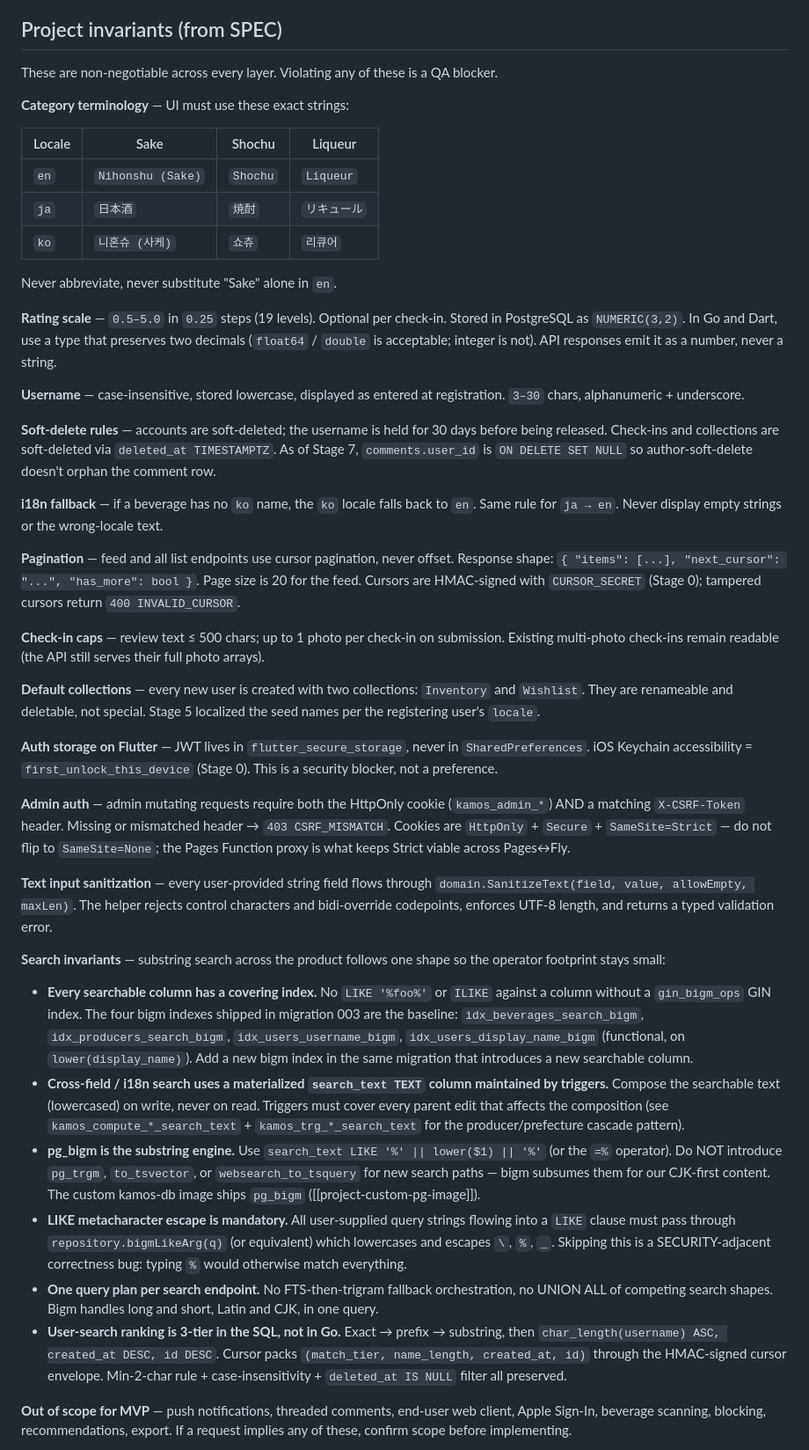
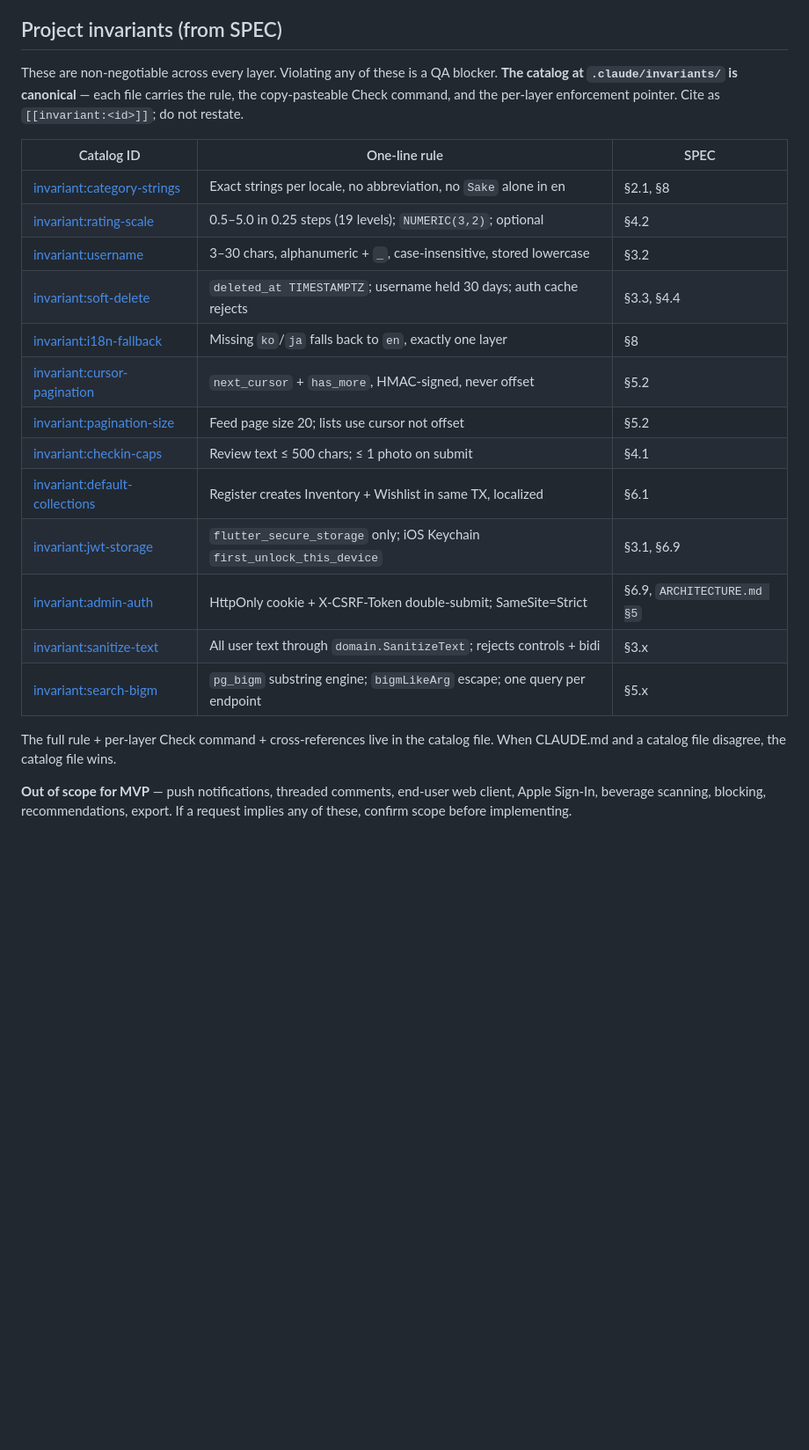
Before and after one commit to llyfn/kamos, a Markdown page: .claude/CLAUDE.md, the part around one of its changes. Shown at 88% size. Drawn GitHub-style; blank space fills up the shorter version.

Commit message:
docs(claude): point CLAUDE.md at catalog, protocols, schemas, validator, new agents
Update the 'How this project uses agents and skills' section to name the
single sources of truth (.claude/invariants/, .claude/protocols/,
.claude/schemas/, INDEX files) and the four session modes (kamos-build,
spec-sweep, code-review, single-task).

Collapse the 'Project invariants' section from 7 prose blocks (which had
drifted vs the catalog before this PR) to a 13-row table that links each
invariant to its catalog file. The catalog is now authoritative; CLAUDE.md
references it.

Extend the 'For specific work' footer to cover the new skills
(spec-sweep, verify-gates, deploy-runbook, doc-sync) and point to the
INDEX files for the full registry.

```diff
--- a/.claude/CLAUDE.md
+++ b/.claude/CLAUDE.md
@@ -117,46 +129,25 @@ Two clients, two auth surfaces:
 
 ## Project invariants (from SPEC)
 
-These are non-negotiable across every layer. Violating any of these is a QA blocker.
+These are non-negotiable across every layer. Violating any of these is a QA blocker. **The catalog at `.claude/invariants/` is canonical** — each file carries the rule, the copy-pasteable Check command, and the per-layer enforcement pointer. Cite as `[[invariant:<id>]]`; do not restate.
 
-**Category terminology** — UI must use these exact strings:
+| Catalog ID | One-line rule | SPEC |
+|---|---|---|
+| [invariant:category-strings](.claude/invariants/category-strings.md) | Exact strings per locale, no abbreviation, no `Sake` alone in en | §2.1, §8 |
+| [invariant:rating-scale](.claude/invariants/rating-scale.md) | 0.5–5.0 in 0.25 steps (19 levels); `NUMERIC(3,2)`; optional | §4.2 |
+| [invariant:username](.claude/invariants/username.md) | 3–30 chars, alphanumeric + `_`, case-insensitive, stored lowercase | §3.2 |
+| [invariant:soft-delete](.claude/invariants/soft-delete.md) | `deleted_at TIMESTAMPTZ`; username held 30 days; auth cache rejects | §3.3, §4.4 |
+| [invariant:i18n-fallback](.claude/invariants/i18n-fallback.md) | Missing `ko`/`ja` falls back to `en`, exactly one layer | §8 |
+| [invariant:cursor-pagination](.claude/invariants/cursor-pagination.md) | `next_cursor` + `has_more`, HMAC-signed, never offset | §5.2 |
+| [invariant:pagination-size](.claude/invariants/pagination-size.md) | Feed page size 20; lists use cursor not offset | §5.2 |
+| [invariant:checkin-caps](.claude/invariants/checkin-caps.md) | Review text ≤ 500 chars; ≤ 1 photo on submit | §4.1 |
+| [invariant:default-collections](.claude/invariants/default-collections.md) | Register creates Inventory + Wishlist in same TX, localized | §6.1 |
+| [invariant:jwt-storage](.claude/invariants/jwt-storage.md) | `flutter_secure_storage` only; iOS Keychain `first_unlock_this_device` | §3.1, §6.9 |
+| [invariant:admin-auth](.claude/invariants/admin-auth.md) | HttpOnly cookie + X-CSRF-Token double-submit; SameSite=Strict | §6.9, `ARCHITECTURE.md §5` |
+| [invariant:sanitize-text](.claude/invariants/sanitize-text.md) | All user text through `domain.SanitizeText`; rejects controls + bidi | §3.x |
+| [invariant:search-bigm](.claude/invariants/search-bigm.md) | `pg_bigm` substring engine; `bigmLikeArg` escape; one query per endpoint | §5.x |
 
-| Locale | Sake | Shochu | Liqueur |
-|---|---|---|---|
-| `en` | `Nihonshu (Sake)` | `Shochu` | `Liqueur` |
-| `ja` | `日本酒` | `焼酎` | `リキュール` |
-| `ko` | `니혼슈 (사케)` | `쇼츄` | `리큐어` |
-
-Never abbreviate, never substitute "Sake" alone in `en`.
-
-**Rating scale** — `0.5–5.0` in `0.25` steps (19 levels). Optional per check-in. Stored in PostgreSQL as `NUMERIC(3,2)`. In Go and Dart, use a type that preserves two decimals (`float64` / `double` is acceptable; integer is not). API responses emit it as a number, never a string.
-
-**Username** — case-insensitive, stored lowercase, displayed as entered at registration. `3–30` chars, alphanumeric + underscore.
-
-**Soft-delete rules** — accounts are soft-deleted; the username is held for 30 days before being released. Check-ins and collections are soft-deleted via `deleted_at TIMESTAMPTZ`. As of Stage 7, `comments.user_id` is `ON DELETE SET NULL` so author-soft-delete doesn't orphan the comment row.
-
-**i18n fallback** — if a beverage has no `ko` name, the `ko` locale falls back to `en`. Same rule for `ja → en`. Never display empty strings or the wrong-locale text.
-
-**Pagination** — feed and all list endpoints use cursor pagination, never offset. Response shape: `{ "items": [...], "next_cursor": "...", "has_more": bool }`. Page size is 20 for the feed. Cursors are HMAC-signed with `CURSOR_SECRET` (Stage 0); tampered cursors return `400 INVALID_CURSOR`.
-
-**Check-in caps** — review text ≤ 500 chars; up to 1 photo per check-in on submission. Existing multi-photo check-ins remain readable (the API still serves their full photo arrays).
-
-**Default collections** — every new user is created with two collections: `Inventory` and `Wishlist`. They are renameable and deletable, not special. Stage 5 localized the seed names per the registering user's `locale`.
-
-**Auth storage on Flutter** — JWT lives in `flutter_secure_storage`, never in `SharedPreferences`. iOS Keychain accessibility = `first_unlock_this_device` (Stage 0). This is a security blocker, not a preference.
-
-**Admin auth** — admin mutating requests require both the HttpOnly cookie (`kamos_admin_*`) AND a matching `X-CSRF-Token` header. Missing or mismatched header → `403 CSRF_MISMATCH`. Cookies are `HttpOnly` + `Secure` + `SameSite=Strict` — do not flip to `SameSite=None`; the Pages Function proxy is what keeps Strict viable across Pages↔Fly.
-
-**Text input sanitization** — every user-provided string field flows through `domain.SanitizeText(field, value, allowEmpty, maxLen)`. The helper rejects control characters and bidi-override codepoints, enforces UTF-8 length, and returns a typed validation error.
-
-**Search invariants** — substring search across the product follows one shape so the operator footprint stays small:
-
-- **Every searchable column has a covering index.** No `LIKE '%foo%'` or `ILIKE` against a column without a `gin_bigm_ops` GIN index. The four bigm indexes shipped in migration 003 are the baseline: `idx_beverages_search_bigm`, `idx_producers_search_bigm`, `idx_users_username_bigm`, `idx_users_display_name_bigm` (functional, on `lower(display_name)`). Add a new bigm index in the same migration that introduces a new searchable column.
-- **Cross-field / i18n search uses a materialized `search_text TEXT` column maintained by triggers.** Compose the searchable text (lowercased) on write, never on read. Triggers must cover every parent edit that affects the composition (see `kamos_compute_*_search_text` + `kamos_trg_*_search_text` for the producer/prefecture cascade pattern).
-- **pg_bigm is the substring engine.** Use `search_text LIKE '%' || lower($1) || '%'` (or the `=%` operator). Do NOT introduce `pg_trgm`, `to_tsvector`, or `websearch_to_tsquery` for new search paths — bigm subsumes them for our CJK-first content. The custom kamos-db image ships `pg_bigm` ([[project-custom-pg-image]]).
-- **LIKE metacharacter escape is mandatory.** All user-supplied query strings flowing into a `LIKE` clause must pass through `repository.bigmLikeArg(q)` (or equivalent) which lowercases and escapes `\`, `%`, `_`. Skipping this is a SECURITY-adjacent correctness bug: typing `%` would otherwise match everything.
-- **One query plan per search endpoint.** No FTS-then-trigram fallback orchestration, no UNION ALL of competing search shapes. Bigm handles long and short, Latin and CJK, in one query.
-- **User-search ranking is 3-tier in the SQL, not in Go.** Exact → prefix → substring, then `char_length(username) ASC, created_at DESC, id DESC`. Cursor packs `(match_tier, name_length, created_at, id)` through the HMAC-signed cursor envelope. Min-2-char rule + case-insensitivity + `deleted_at IS NULL` filter all preserved.
+The full rule + per-layer Check command + cross-references live in the catalog file. When CLAUDE.md and a catalog file disagree, the catalog file wins.
 
 **Out of scope for MVP** — push notifications, threaded comments, end-user web client, Apple Sign-In, beverage scanning, blocking, recommendations, export. If a request implies any of these, confirm scope before implementing.
 
```
Also changed, not shown: other parts of .claude/CLAUDE.md (+23 -5 lines).
